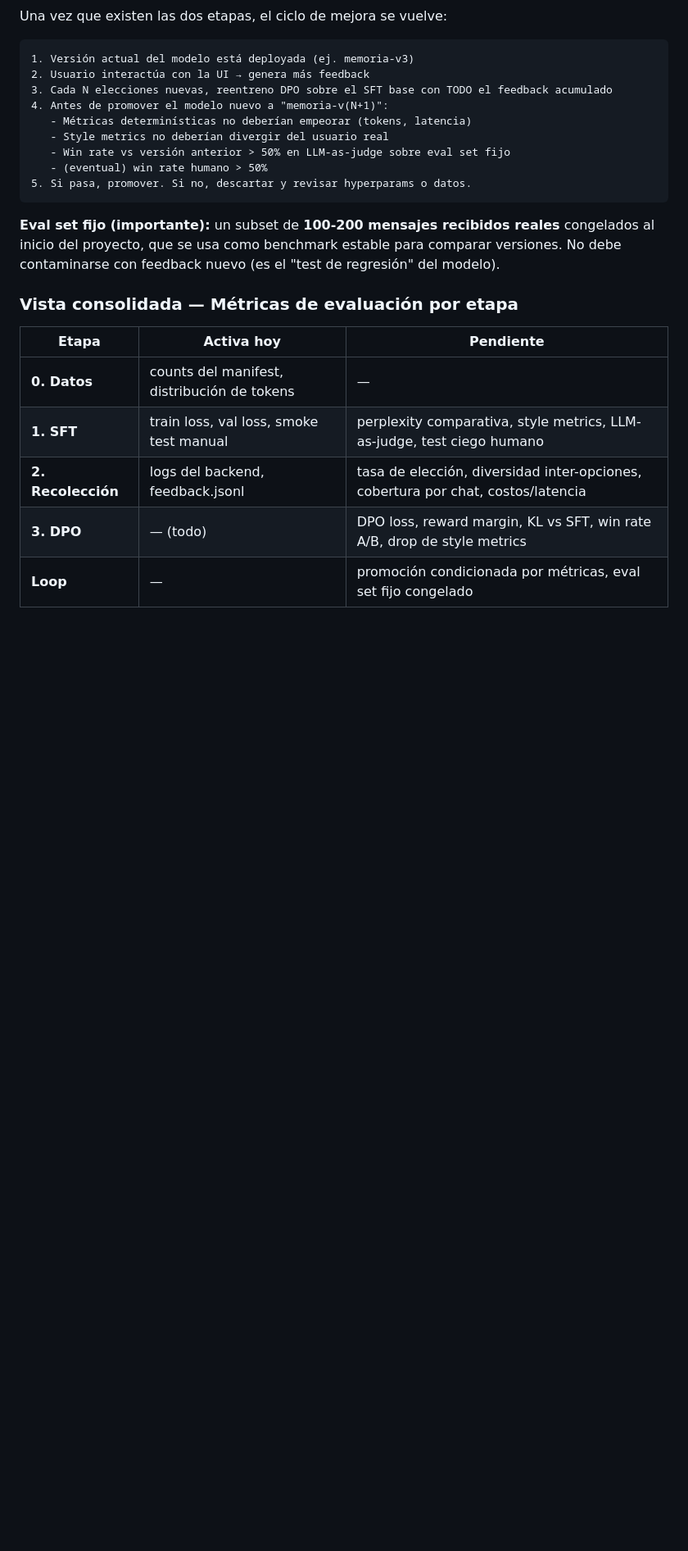
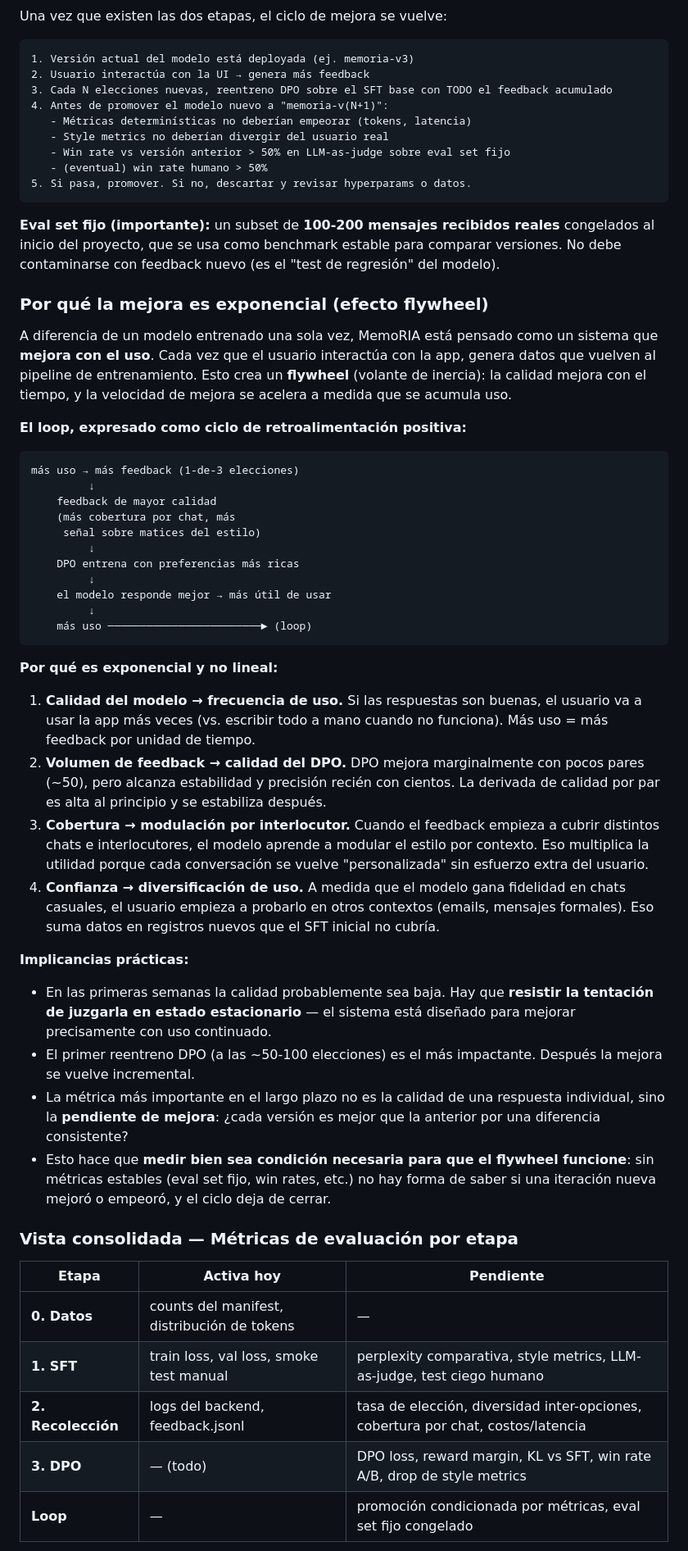
Before and after one commit to NicoKaragozian/MemoRIA, a Markdown page: docs/CHATBOT_DESIGN.md, the part around the change. Shown at 82% size. GitHub-like rendering; blank space fills up the shorter version.

Commit message:
docs: agregar sección sobre el efecto flywheel (mejora exponencial con uso)
Documenta por qué MemoRIA mejora exponencialmente y no linealmente:

- Calidad → frecuencia de uso (si funciona, se usa más)
- Volumen de feedback → calidad del DPO (derivada decreciente con
  inflexión en ~50-100 pares)
- Cobertura → modulación por interlocutor (multiplica utilidad)
- Confianza → diversificación de uso (suma datos en registros nuevos)

Implicancias prácticas:
- No juzgar la calidad en las primeras semanas
- El primer DPO es el más impactante
- La métrica clave a largo plazo es la PENDIENTE de mejora, no la
  calidad absoluta de una respuesta
- Medir bien es CONDICIÓN NECESARIA para que el flywheel cierre

````diff
--- a/docs/CHATBOT_DESIGN.md
+++ b/docs/CHATBOT_DESIGN.md
@@ -289,6 +289,40 @@ Una vez que existen las dos etapas, el ciclo de mejora se vuelve:
 
 **Eval set fijo (importante):** un subset de **100-200 mensajes recibidos reales** congelados al inicio del proyecto, que se usa como benchmark estable para comparar versiones. No debe contaminarse con feedback nuevo (es el "test de regresión" del modelo).
 
+### Por qué la mejora es exponencial (efecto flywheel)
+
+A diferencia de un modelo entrenado una sola vez, MemoRIA está pensado como un sistema que **mejora con el uso**. Cada vez que el usuario interactúa con la app, genera datos que vuelven al pipeline de entrenamiento. Esto crea un **flywheel** (volante de inercia): la calidad mejora con el tiempo, y la velocidad de mejora se acelera a medida que se acumula uso.
+
+**El loop, expresado como ciclo de retroalimentación positiva:**
+
+```
+más uso → más feedback (1-de-3 elecciones)
+         ↓
+    feedback de mayor calidad
+    (más cobertura por chat, más
+     señal sobre matices del estilo)
+         ↓
+    DPO entrena con preferencias más ricas
+         ↓
+    el modelo responde mejor → más útil de usar
+         ↓
+    más uso ────────────────────────► (loop)
+```
+
+**Por qué es exponencial y no lineal:**
+
+1. **Calidad del modelo → frecuencia de uso.** Si las respuestas son buenas, el usuario va a usar la app más veces (vs. escribir todo a mano cuando no funciona). Más uso = más feedback por unidad de tiempo.
+2. **Volumen de feedback → calidad del DPO.** DPO mejora marginalmente con pocos pares (~50), pero alcanza estabilidad y precisión recién con cientos. La derivada de calidad por par es alta al principio y se estabiliza después.
+3. **Cobertura → modulación por interlocutor.** Cuando el feedback empieza a cubrir distintos chats e interlocutores, el modelo aprende a modular el estilo por contexto. Eso multiplica la utilidad porque cada conversación se vuelve "personalizada" sin esfuerzo extra del usuario.
+4. **Confianza → diversificación de uso.** A medida que el modelo gana fidelidad en chats casuales, el usuario empieza a probarlo en otros contextos (emails, mensajes formales). Eso suma datos en registros nuevos que el SFT inicial no cubría.
+
+**Implicancias prácticas:**
+
+- En las primeras semanas la calidad probablemente sea baja. Hay que **resistir la tentación de juzgarla en estado estacionario** — el sistema está diseñado para mejorar precisamente con uso continuado.
+- El primer reentreno DPO (a las ~50-100 elecciones) es el más impactante. Después la mejora se vuelve incremental.
+- La métrica más importante en el largo plazo no es la calidad de una respuesta individual, sino la **pendiente de mejora**: ¿cada versión es mejor que la anterior por una diferencia consistente?
+- Esto hace que **medir bien sea condición necesaria para que el flywheel funcione**: sin métricas estables (eval set fijo, win rates, etc.) no hay forma de saber si una iteración nueva mejoró o empeoró, y el ciclo deja de cerrar.
+
 ### Vista consolidada — Métricas de evaluación por etapa
 
 | Etapa | Activa hoy | Pendiente |
````
